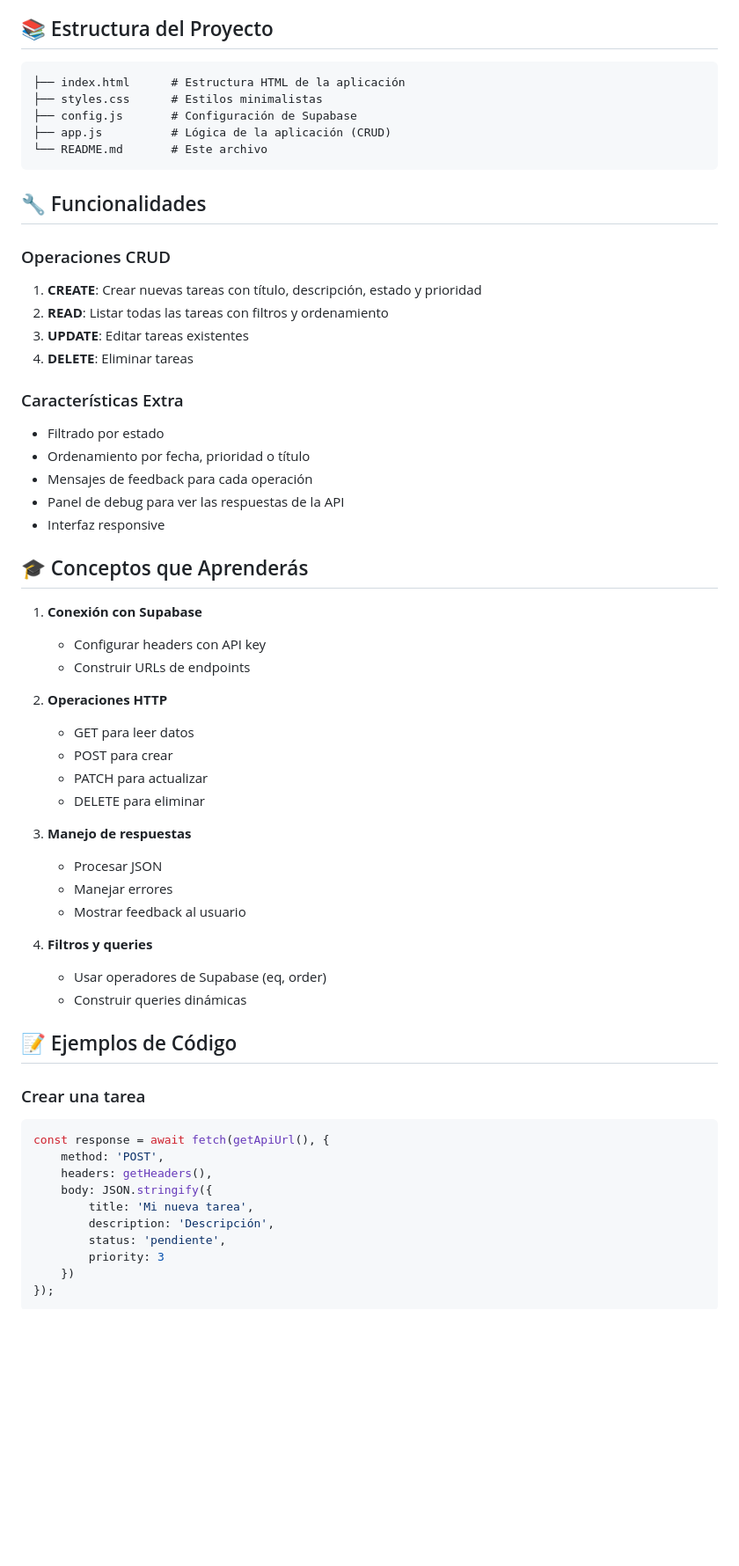
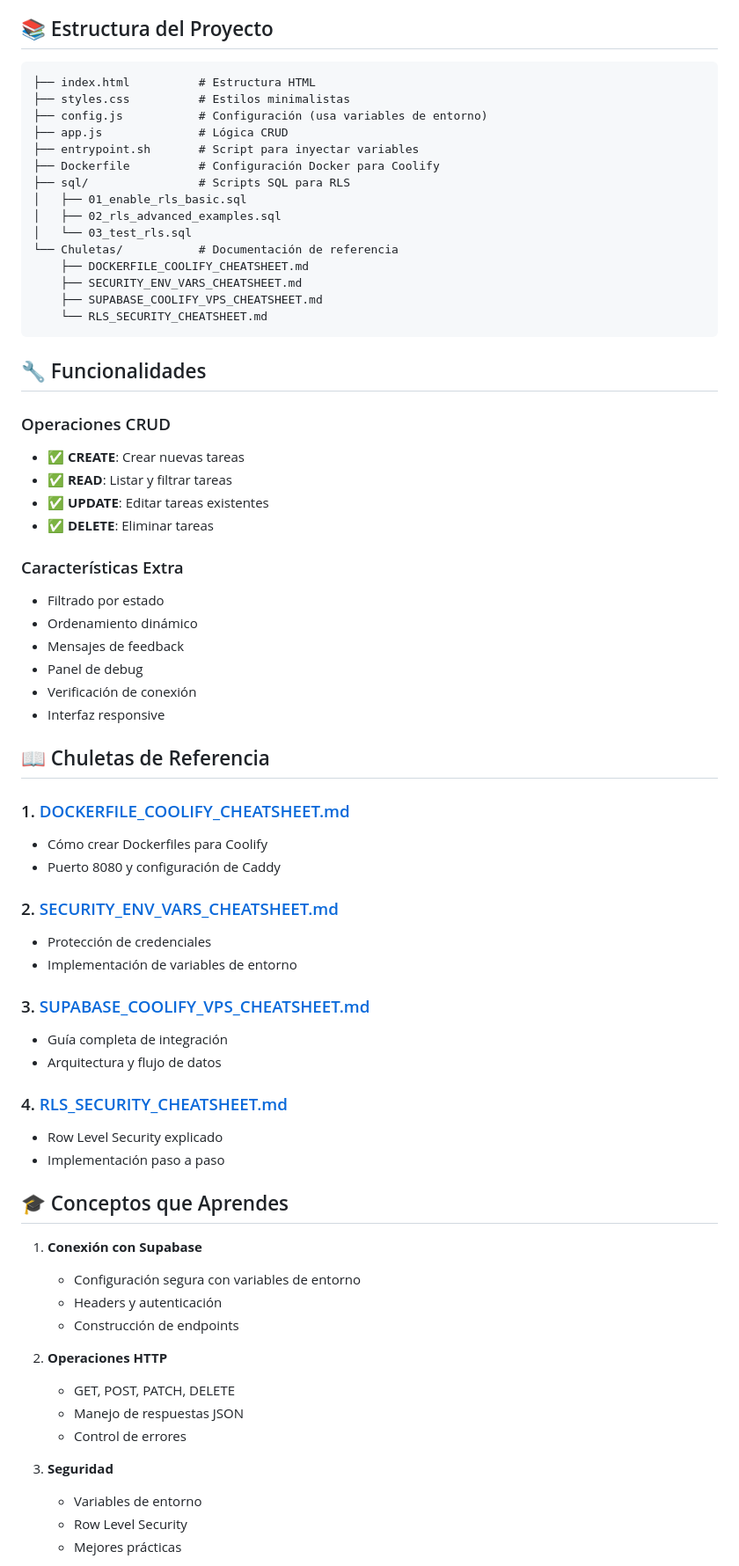
Before and after one commit to xuli70/supabase-tutorial-coolify, a Markdown page: README.md, the part around the change printed below. Shown: that part at 88% size. Rendered like a GitHub page; blank space fills up the shorter version.

Commit message:
Actualizar README principal con toda la información del proyecto

````diff
--- a/README.md
+++ b/README.md
@@ -47,64 +75,71 @@ Las credenciales ya están configuradas en `config.js` con tus datos reales:
 ## 📚 Estructura del Proyecto
 
 ```
-├── index.html      # Estructura HTML de la aplicación
-├── styles.css      # Estilos minimalistas
-├── config.js       # Configuración de Supabase
-├── app.js          # Lógica de la aplicación (CRUD)
-└── README.md       # Este archivo
+├── index.html          # Estructura HTML
+├── styles.css          # Estilos minimalistas
+├── config.js           # Configuración (usa variables de entorno)
+├── app.js              # Lógica CRUD
+├── entrypoint.sh       # Script para inyectar variables
+├── Dockerfile          # Configuración Docker para Coolify
+├── sql/                # Scripts SQL para RLS
+│   ├── 01_enable_rls_basic.sql
+│   ├── 02_rls_advanced_examples.sql
+│   └── 03_test_rls.sql
+└── Chuletas/           # Documentación de referencia
+    ├── DOCKERFILE_COOLIFY_CHEATSHEET.md
+    ├── SECURITY_ENV_VARS_CHEATSHEET.md
+    ├── SUPABASE_COOLIFY_VPS_CHEATSHEET.md
+    └── RLS_SECURITY_CHEATSHEET.md
 ```
 
 ## 🔧 Funcionalidades
 
 ### Operaciones CRUD
-
-1. **CREATE**: Crear nuevas tareas con título, descripción, estado y prioridad
-2. **READ**: Listar todas las tareas con filtros y ordenamiento
-3. **UPDATE**: Editar tareas existentes
-4. **DELETE**: Eliminar tareas
+- ✅ **CREATE**: Crear nuevas tareas
+- ✅ **READ**: Listar y filtrar tareas
+- ✅ **UPDATE**: Editar tareas existentes
+- ✅ **DELETE**: Eliminar tareas
 
 ### Características Extra
-
 - Filtrado por estado
-- Ordenamiento por fecha, prioridad o título
-- Mensajes de feedback para cada operación
-- Panel de debug para ver las respuestas de la API
+- Ordenamiento dinámico
+- Mensajes de feedback
+- Panel de debug
+- Verificación de conexión
 - Interfaz responsive
 
-## 🎓 Conceptos que Aprenderás
+## 📖 Chuletas de Referencia
+
+### 1. [DOCKERFILE_COOLIFY_CHEATSHEET.md](DOCKERFILE_COOLIFY_CHEATSHEET.md)
+- Cómo crear Dockerfiles para Coolify
+- Puerto 8080 y configuración de Caddy
+
+### 2. [SECURITY_ENV_VARS_CHEATSHEET.md](SECURITY_ENV_VARS_CHEATSHEET.md)
+- Protección de credenciales
+- Implementación de variables de entorno
+
+### 3. [SUPABASE_COOLIFY_VPS_CHEATSHEET.md](SUPABASE_COOLIFY_VPS_CHEATSHEET.md)
+- Guía completa de integración
+- Arquitectura y flujo de datos
+
+### 4. [RLS_SECURITY_CHEATSHEET.md](RLS_SECURITY_CHEATSHEET.md)
+- Row Level Security explicado
+- Implementación paso a paso
+
+## 🎓 Conceptos que Aprendes
 
 1. **Conexión con Supabase**
-   - Configurar headers con API key
-   - Construir URLs de endpoints
+   - Configuración segura con variables de entorno
+   - Headers y autenticación
+   - Construcción de endpoints
 
 2. **Operaciones HTTP**
-   - GET para leer datos
-   - POST para crear
-   - PATCH para actualizar
-   - DELETE para eliminar
+   - GET, POST, PATCH, DELETE
+   - Manejo de respuestas JSON
+   - Control de errores
 
-3. **Manejo de respuestas**
-   - Procesar JSON
-   - Manejar errores
-   - Mostrar feedback al usuario
+3. **Seguridad**
+   - Variables de entorno
+   - Row Level Security
+   - Mejores prácticas
 
-4. **Filtros y queries**
-   - Usar operadores de Supabase (eq, order)
-   - Construir queries dinámicas
-
-## 📝 Ejemplos de Código
-
-### Crear una tarea
-```javascript
-const response = await fetch(getApiUrl(), {
-    method: 'POST',
-    headers: getHeaders(),
-    body: JSON.stringify({
-        title: 'Mi nueva tarea',
-        description: 'Descripción',
-        status: 'pendiente',
-        priority: 3
-    })
-});
-```
-
````
Also changed, not shown: other parts of README.md (+77 -55 lines).
